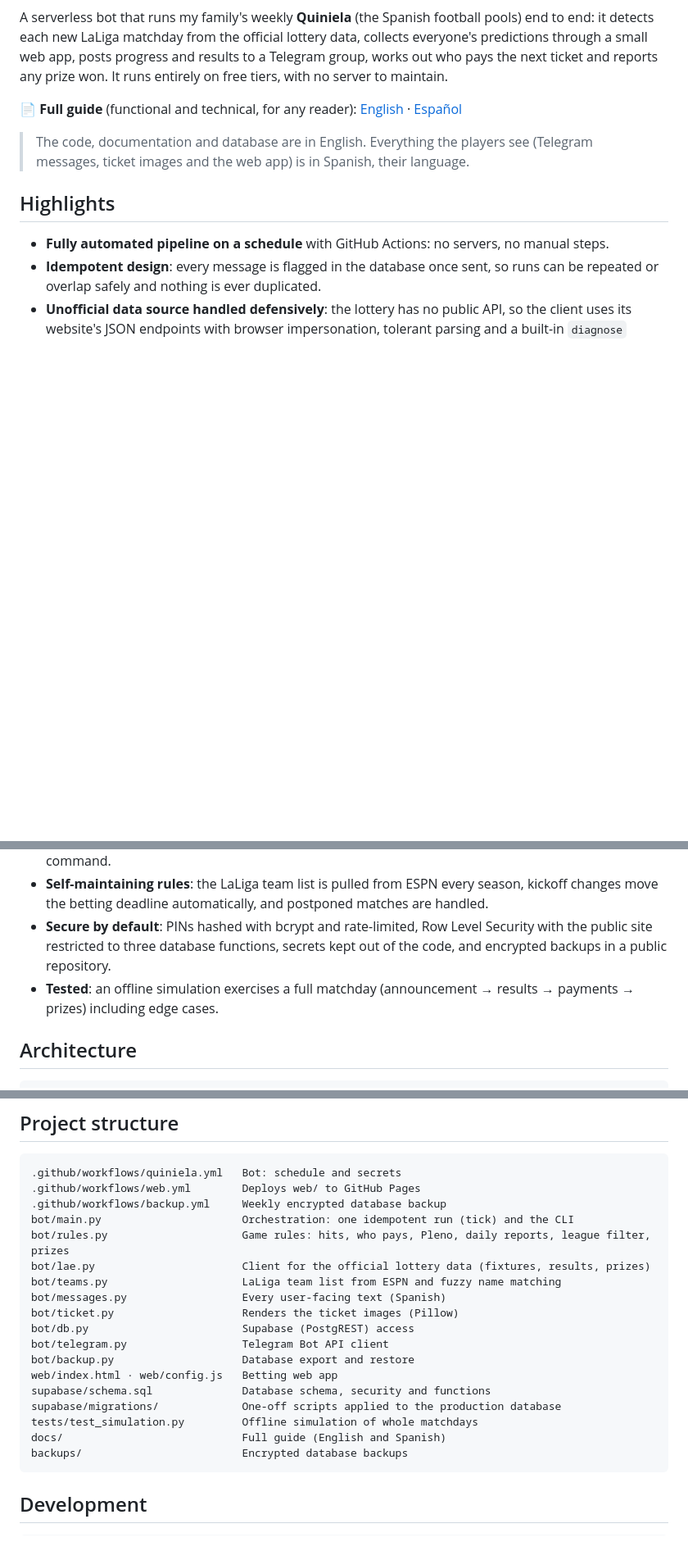
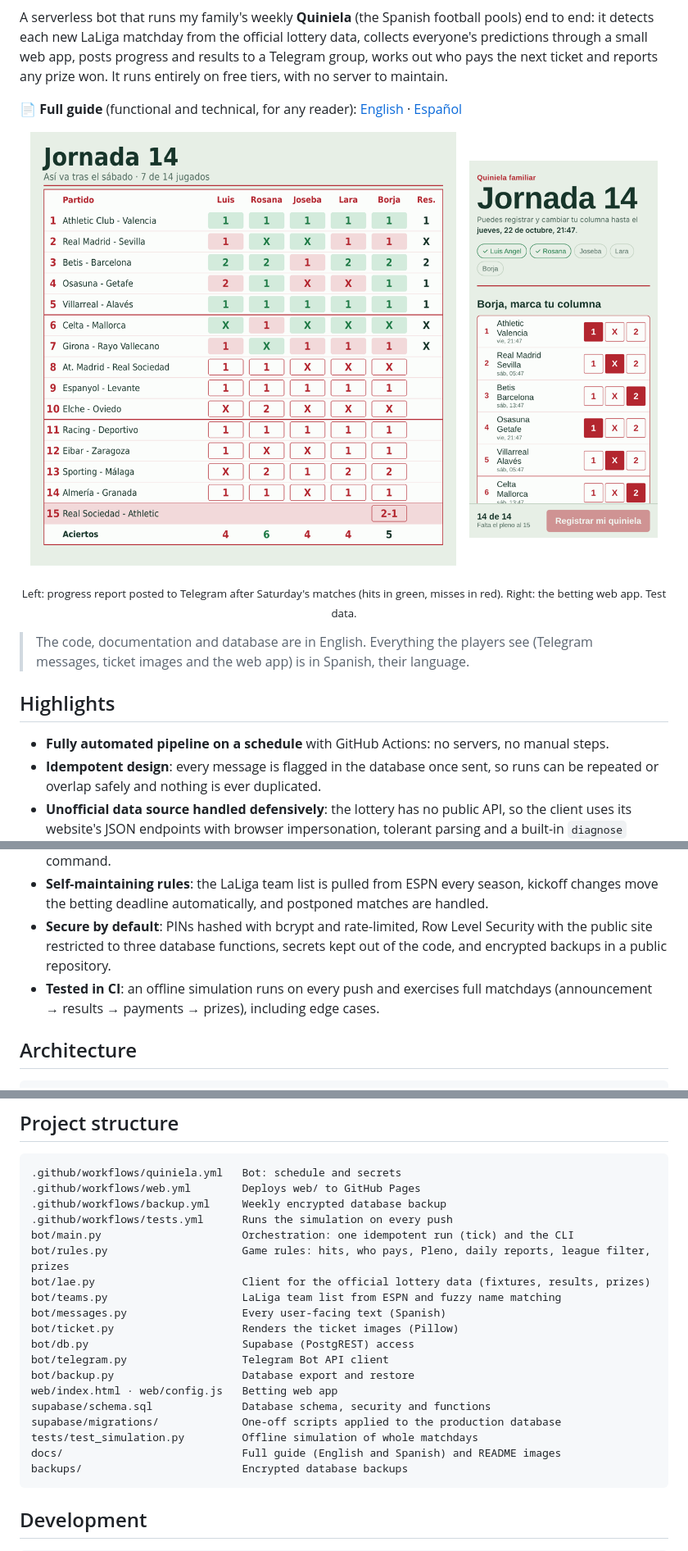
Before and after one commit to borjaviadero/quiniela-familia, a Markdown page: README.md, 3 parts joined by grey strips. Shown at 82% size. Rendered like a GitHub page; pictures changed too: docs/images/ticket.png (added), docs/images/web-app.png (added); blank space fills up the shorter version.

Commit message:
Add CI tests workflow and README screenshots

````diff
--- a/README.md
+++ b/README.md
@@ -8,6 +12,14 @@ free tiers, with no server to maintain.
 
 📄 **Full guide** (functional and technical, for any reader):
 [English](docs/Family-Quiniela-Guide-EN.pdf) · [Español](docs/Family-Quiniela-Guide-ES.pdf)
+
+<p align="center">
+  <img src="docs/images/ticket.png" alt="Progress report posted to the group after Saturday's matches" width="520">
+  &nbsp;&nbsp;
+  <img src="docs/images/web-app.png" alt="Betting web app on a phone" width="230">
+</p>
+<p align="center"><sub>Left: progress report posted to Telegram after Saturday's matches (hits in green, misses in red).
+Right: the betting web app. Test data.</sub></p>
 
 > The code, documentation and database are in English. Everything the players see
 > (Telegram messages, ticket images and the web app) is in Spanish, their language.
@@ -25,8 +37,8 @@ free tiers, with no server to maintain.
 - **Secure by default**: PINs hashed with bcrypt and rate-limited, Row Level Security with
   the public site restricted to three database functions, secrets kept out of the code,
   and encrypted backups in a public repository.
-- **Tested**: an offline simulation exercises a full matchday (announcement → results →
-  payments → prizes) including edge cases.
+- **Tested in CI**: an offline simulation runs on every push and exercises full matchdays
+  (announcement → results → payments → prizes), including edge cases.
 
 ## Architecture
 
@@ -169,6 +181,7 @@ Then, in the SQL Editor: `select setval('matchdays_id_seq', (select coalesce(max
 .github/workflows/quiniela.yml   Bot: schedule and secrets
 .github/workflows/web.yml        Deploys web/ to GitHub Pages
 .github/workflows/backup.yml     Weekly encrypted database backup
+.github/workflows/tests.yml      Runs the simulation on every push
 bot/main.py                      Orchestration: one idempotent run (tick) and the CLI
 bot/rules.py                     Game rules: hits, who pays, Pleno, daily reports, league filter, prizes
 bot/lae.py                       Client for the official lottery data (fixtures, results, prizes)
@@ -182,7 +195,7 @@ web/index.html · web/config.js   Betting web app
 supabase/schema.sql              Database schema, security and functions
 supabase/migrations/             One-off scripts applied to the production database
 tests/test_simulation.py         Offline simulation of whole matchdays
-docs/                            Full guide (English and Spanish)
+docs/                            Full guide (English and Spanish) and README images
 backups/                         Encrypted database backups
 ```
 
````
Also changed, not shown: other parts of README.md (+4 -0 lines), 1 other file.
